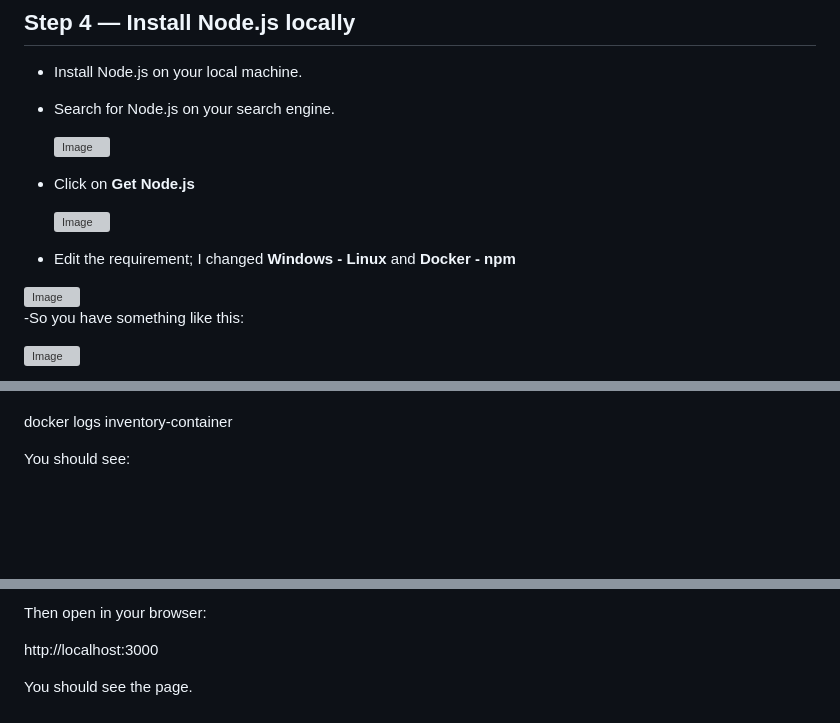
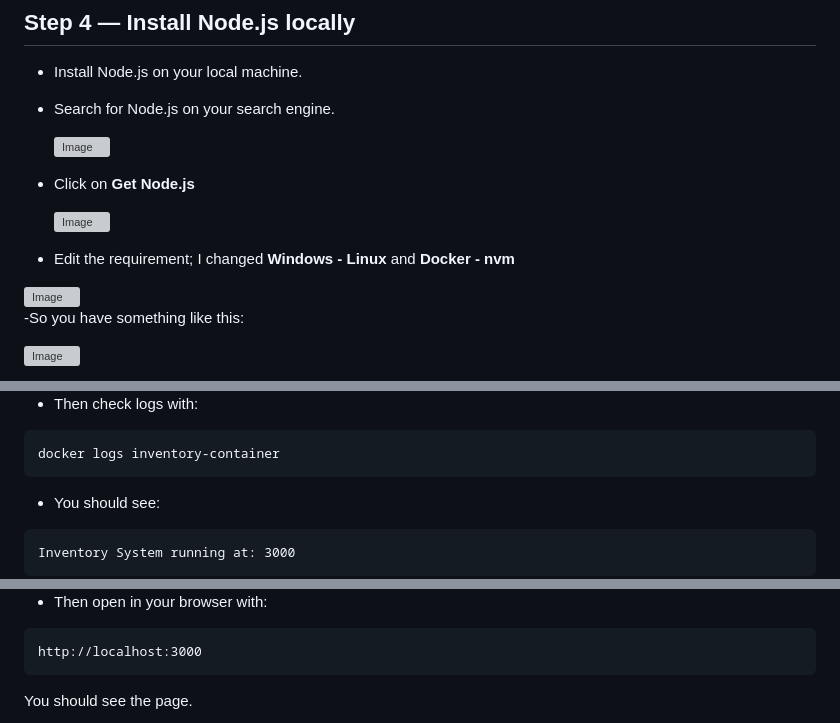
Before and after one commit to saidat-tech/Dockerized-Inventory-System, a Markdown page: README.md, 3 parts joined by grey strips. Drawn GitHub-style; blank space fills up the shorter version; grey boxes are pictures that could not be loaded.

```diff
--- a/README.md
+++ b/README.md
@@ -147,7 +147,7 @@ This is enough to confirm Docker works before using your full frontend.
 
   <img width="397" height="141" alt="Image" src="https://github.com/user-attachments/assets/283c54b9-d2f0-4227-b0ad-6e8c948266b8" />
 
-- Edit the requirement; I changed **Windows - Linux** and **Docker - npm**
+- Edit the requirement; I changed **Windows - Linux** and **Docker - nvm**
 
 <img width="778" height="111" alt="Image" src="https://github.com/user-attachments/assets/3d1f1488-c174-4af6-a9e1-6886609cf247" />
 
@@ -315,5 +352,11 @@ Then check logs:
 
+- Then check logs with:
+~~~
 docker logs inventory-container
+~~~
 
-You should see:
+- You should see:
+~~~
+Inventory System running at: 3000
+~~~
 
@@ -321,7 +364,9 @@ Inventory System running at: 3000
 
-Then open in your browser:
+- Then open in your browser with:
 
+~~~
 http://localhost:3000
+~~~
 
 You should see the page.
 
```
Also changed, not shown: other parts of README.md (+95 -57 lines).
